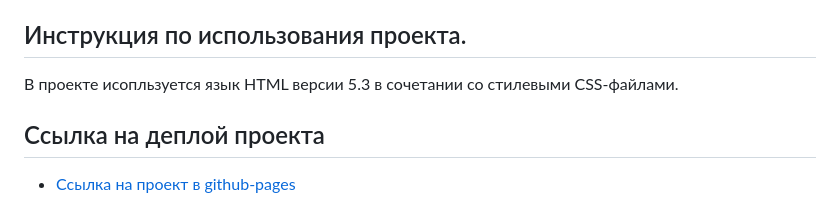
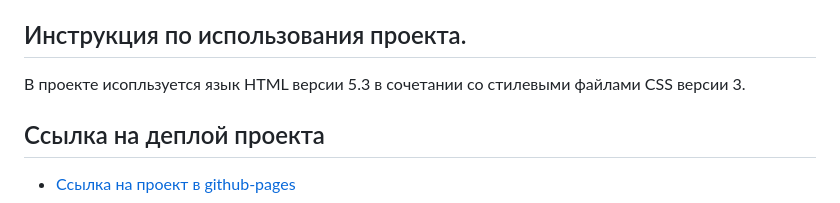
Before and after one commit to Argayash1/how-to-learn, a Markdown page: readme.md, the part around the change. Rendered like a GitHub page.

```diff
--- a/readme.md
+++ b/readme.md
@@ -27,7 +27,7 @@
 * задизайнить форму, через которую пользователи смогут отправить вам комментарий.*
 
 ## Инструкция по использования проекта.
-В проекте исопльзуется язык HTML версии 5.3 в сочетании со стилевыми CSS-файлами.
+В проекте исопльзуется язык HTML версии 5.3 в сочетании со стилевыми файлами CSS версии 3.
 
 ## Ссылка на деплой проекта
 * [Ссылка на проект в github-pages](https://argayash1.github.io/how-to-learn/)
```
